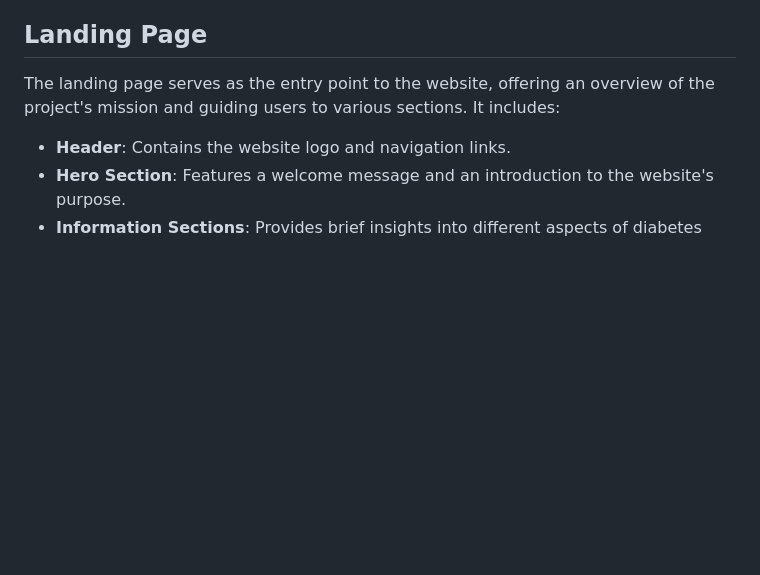
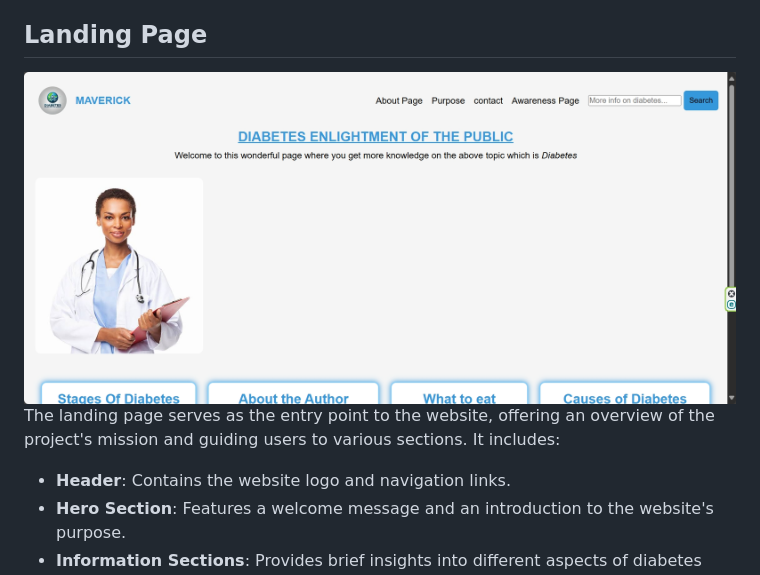
Before and after one commit to odun23ayo/MARIAM-PORTFOLIO, a Markdown page: README.md, the part around the change. GitHub-like rendering; pictures changed too: image.png (added); blank space fills up the shorter version.

```diff
--- a/README.md
+++ b/README.md
@@ -13,6 +13,7 @@ This project aims to educate the public about diabetes, its risks, symptoms, pre
 - [Contributing](#contributing)
 - [License](#license)
 ## Landing Page
+![alt text](image.png)
 The landing page serves as the entry point to the website, offering an overview of the project's mission and guiding users to various sections. It includes:
 - **Header**: Contains the website logo and navigation links.
 - **Hero Section**: Features a welcome message and an introduction to the website's purpose.
```
Also changed, not shown: images/2 dia.jpeg (added), images/cihp.jpg (added), images/screenshot-1744206954319.png (added), 5 other files.
